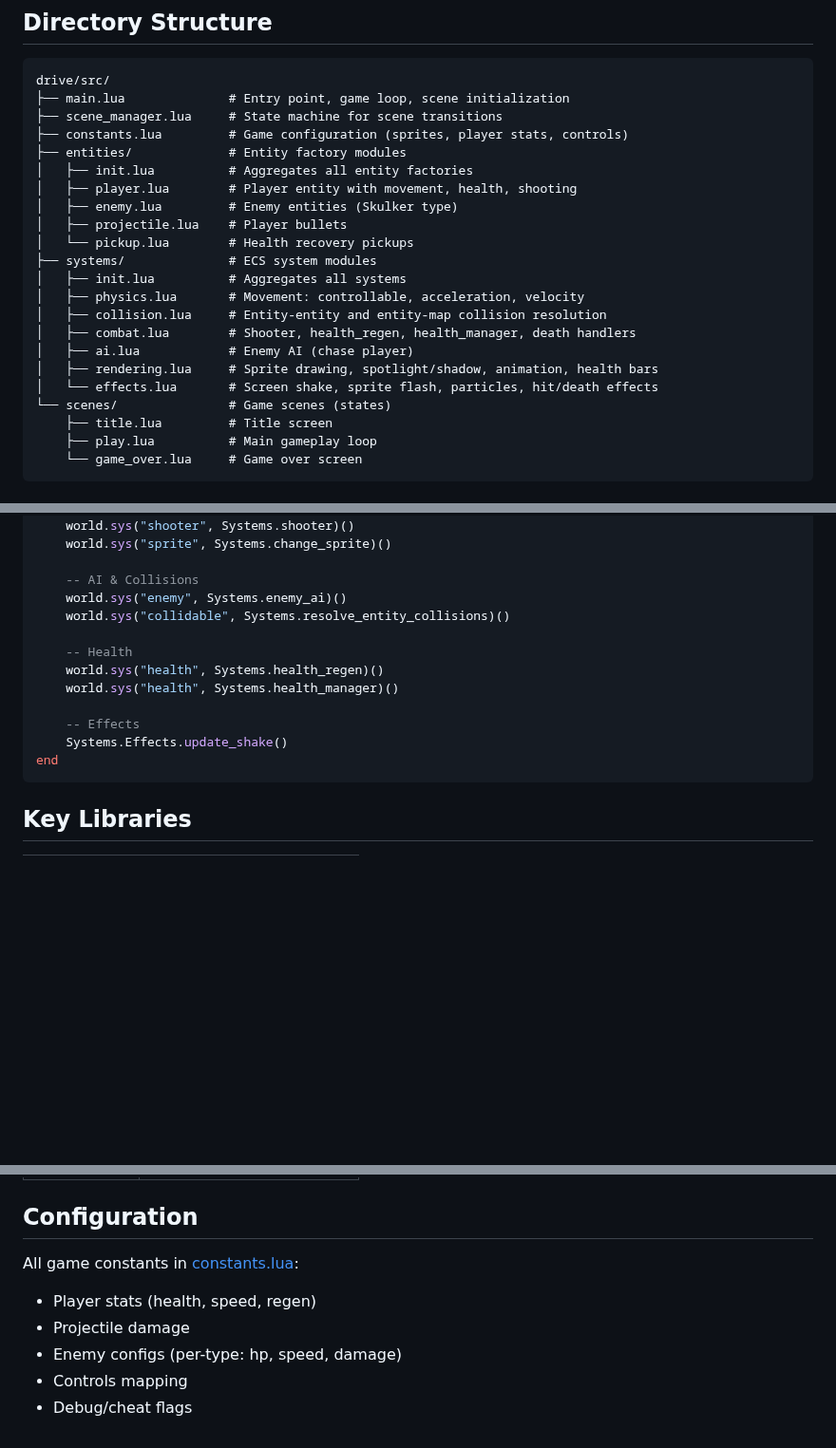
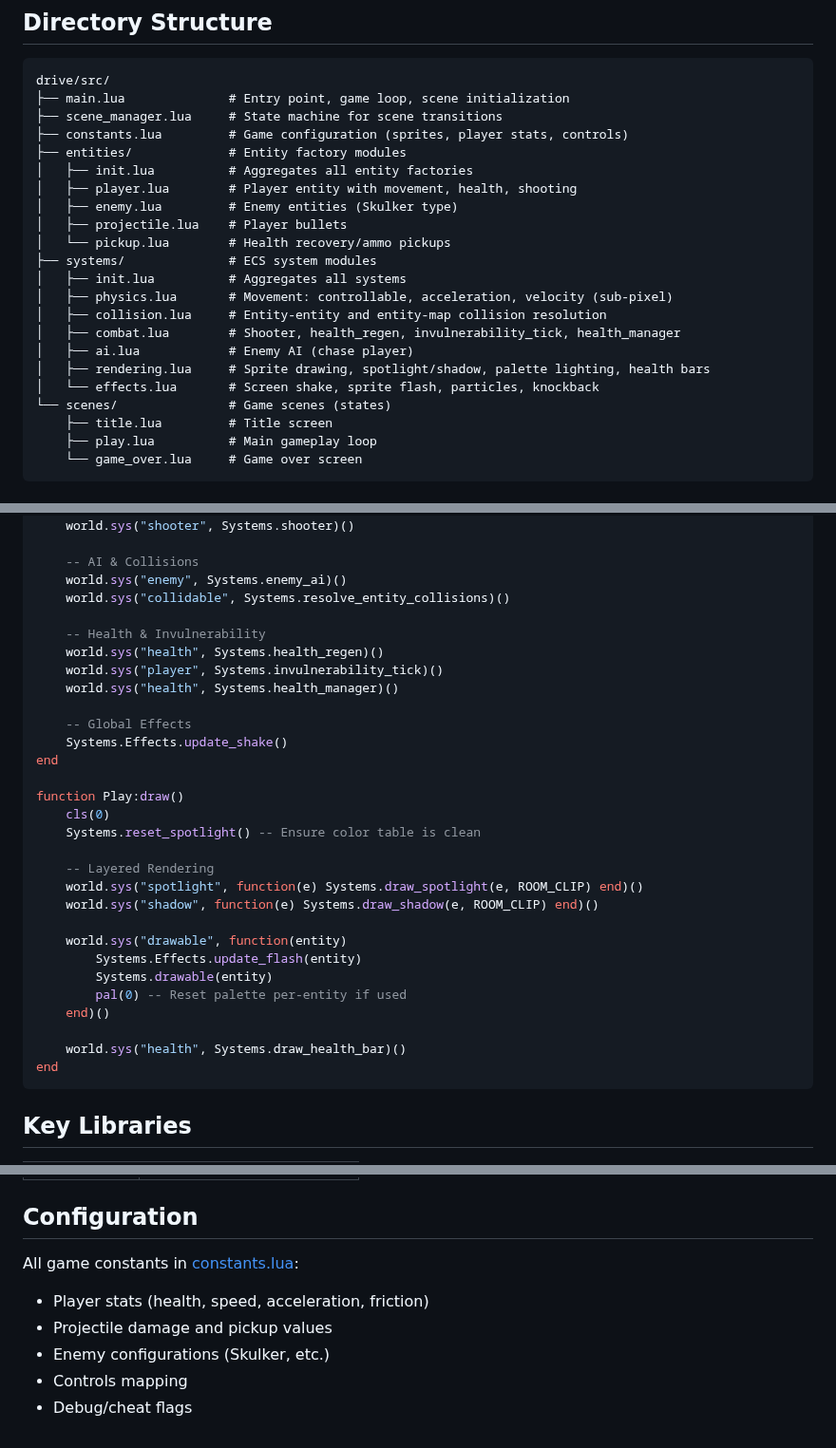
Before and after one commit to adamico/legendary-octo-guacamole, a Markdown page: docs/ARCHITECTURE.md, 3 parts joined by grey strips. Shown at 95% size. GitHub-like rendering; blank space fills up the shorter version.

Commit message:
docs: updated architecture doc

````diff
--- a/docs/ARCHITECTURE.md
+++ b/docs/ARCHITECTURE.md
@@ -56,15 +56,15 @@ drive/src/
 │   ├── player.lua        # Player entity with movement, health, shooting
 │   ├── enemy.lua         # Enemy entities (Skulker type)
 │   ├── projectile.lua    # Player bullets
-│   └── pickup.lua        # Health recovery pickups
+│   └── pickup.lua        # Health recovery/ammo pickups
 ├── systems/              # ECS system modules
 │   ├── init.lua          # Aggregates all systems
-│   ├── physics.lua       # Movement: controllable, acceleration, velocity
+│   ├── physics.lua       # Movement: controllable, acceleration, velocity (sub-pixel)
 │   ├── collision.lua     # Entity-entity and entity-map collision resolution
-│   ├── combat.lua        # Shooter, health_regen, health_manager, death handlers
+│   ├── combat.lua        # Shooter, health_regen, invulnerability_tick, health_manager
 │   ├── ai.lua            # Enemy AI (chase player)
-│   ├── rendering.lua     # Sprite drawing, spotlight/shadow, animation, health bars
-│   └── effects.lua       # Screen shake, sprite flash, particles, hit/death effects
+│   ├── rendering.lua     # Sprite drawing, spotlight/shadow, palette lighting, health bars
+│   └── effects.lua       # Screen shake, sprite flash, particles, knockback
 └── scenes/               # Game scenes (states)
     ├── title.lua         # Title screen
     ├── play.lua          # Main gameplay loop
@@ -145,17 +156,34 @@ function Play:update()
     world.sys("animatable", Systems.animatable)()
     world.sys("shooter", Systems.shooter)()
-    world.sys("sprite", Systems.change_sprite)()
 
     -- AI & Collisions
     world.sys("enemy", Systems.enemy_ai)()
     world.sys("collidable", Systems.resolve_entity_collisions)()
 
-    -- Health
+    -- Health & Invulnerability
     world.sys("health", Systems.health_regen)()
+    world.sys("player", Systems.invulnerability_tick)()
     world.sys("health", Systems.health_manager)()
 
-    -- Effects
+    -- Global Effects
     Systems.Effects.update_shake()
+end
+
+function Play:draw()
+    cls(0)
+    Systems.reset_spotlight() -- Ensure color table is clean
+
+    -- Layered Rendering
+    world.sys("spotlight", function(e) Systems.draw_spotlight(e, ROOM_CLIP) end)()
+    world.sys("shadow", function(e) Systems.draw_shadow(e, ROOM_CLIP) end)()
+
+    world.sys("drawable", function(entity)
+        Systems.Effects.update_flash(entity)
+        Systems.drawable(entity)
+        pal(0) -- Reset palette per-entity if used
+    end)()
+
+    world.sys("health", Systems.draw_health_bar)()
 end
 ```
 
@@ -171,9 +199,9 @@ end
 
 ## Configuration
 
-All game constants in [constants.lua](file:///home/kc00l/game_dev/legendary-octo-guacamole/drive/src/constants.lua):
-- Player stats (health, speed, regen)
-- Projectile damage
-- Enemy configs (per-type: hp, speed, damage)
+All game constants in [constants.lua](drive/src/constants.lua):
+- Player stats (health, speed, acceleration, friction)
+- Projectile damage and pickup values
+- Enemy configurations (Skulker, etc.)
 - Controls mapping
 - Debug/cheat flags
````
Also changed, not shown: other parts of docs/ARCHITECTURE.md (+31 -20 lines).
